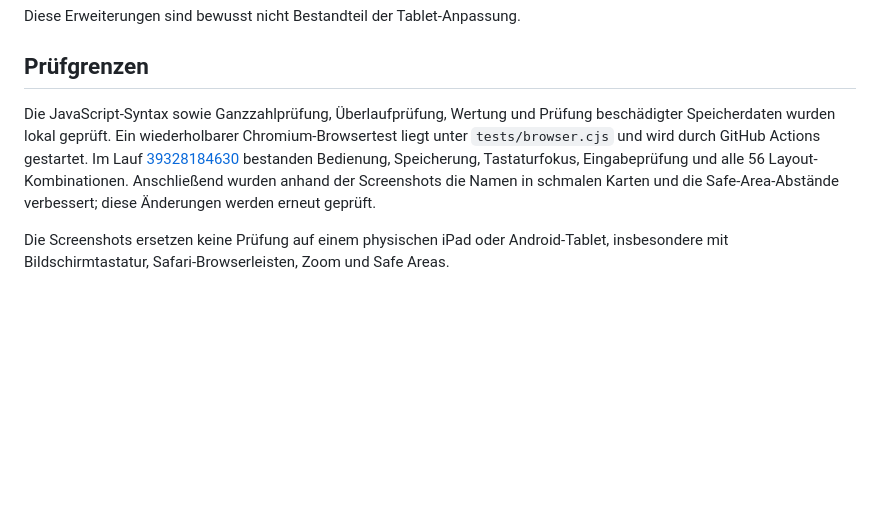
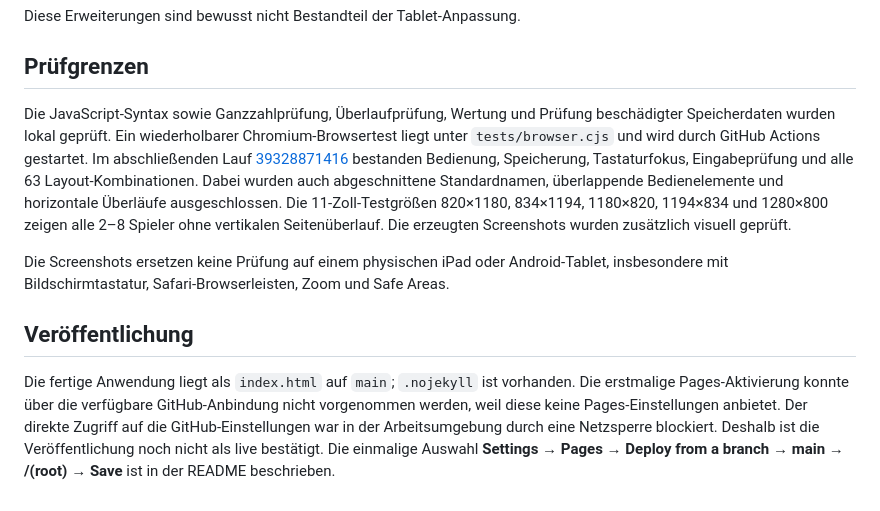
Before and after one commit to sl3ndrr/punktestand, a Markdown page: CODE_REVIEW.md, the part around the change. GitHub-like rendering; blank space fills up the shorter version.

Commit message:
Document successful tablet verification and remaining Pages activation

```diff
--- a/CODE_REVIEW.md
+++ b/CODE_REVIEW.md
@@ -31,6 +31,10 @@ Diese Erweiterungen sind bewusst nicht Bestandteil der Tablet-Anpassung.
 
 ## Prüfgrenzen
 
-Die JavaScript-Syntax sowie Ganzzahlprüfung, Überlaufprüfung, Wertung und Prüfung beschädigter Speicherdaten wurden lokal geprüft. Ein wiederholbarer Chromium-Browsertest liegt unter `tests/browser.cjs` und wird durch GitHub Actions gestartet. Im Lauf [39328184630](https://github.com/sl3ndrr/punktestand/actions/runs/39328184630) bestanden Bedienung, Speicherung, Tastaturfokus, Eingabeprüfung und alle 56 Layout-Kombinationen. Anschließend wurden anhand der Screenshots die Namen in schmalen Karten und die Safe-Area-Abstände verbessert; diese Änderungen werden erneut geprüft.
+Die JavaScript-Syntax sowie Ganzzahlprüfung, Überlaufprüfung, Wertung und Prüfung beschädigter Speicherdaten wurden lokal geprüft. Ein wiederholbarer Chromium-Browsertest liegt unter `tests/browser.cjs` und wird durch GitHub Actions gestartet. Im abschließenden Lauf [39328871416](https://github.com/sl3ndrr/punktestand/actions/runs/39328871416) bestanden Bedienung, Speicherung, Tastaturfokus, Eingabeprüfung und alle 63 Layout-Kombinationen. Dabei wurden auch abgeschnittene Standardnamen, überlappende Bedienelemente und horizontale Überläufe ausgeschlossen. Die 11-Zoll-Testgrößen 820×1180, 834×1194, 1180×820, 1194×834 und 1280×800 zeigen alle 2–8 Spieler ohne vertikalen Seitenüberlauf. Die erzeugten Screenshots wurden zusätzlich visuell geprüft.
 
 Die Screenshots ersetzen keine Prüfung auf einem physischen iPad oder Android-Tablet, insbesondere mit Bildschirmtastatur, Safari-Browserleisten, Zoom und Safe Areas.
+
+## Veröffentlichung
+
+Die fertige Anwendung liegt als `index.html` auf `main`; `.nojekyll` ist vorhanden. Die erstmalige Pages-Aktivierung konnte über die verfügbare GitHub-Anbindung nicht vorgenommen werden, weil diese keine Pages-Einstellungen anbietet. Der direkte Zugriff auf die GitHub-Einstellungen war in der Arbeitsumgebung durch eine Netzsperre blockiert. Deshalb ist die Veröffentlichung noch nicht als live bestätigt. Die einmalige Auswahl **Settings → Pages → Deploy from a branch → main → /(root) → Save** ist in der README beschrieben.
```
